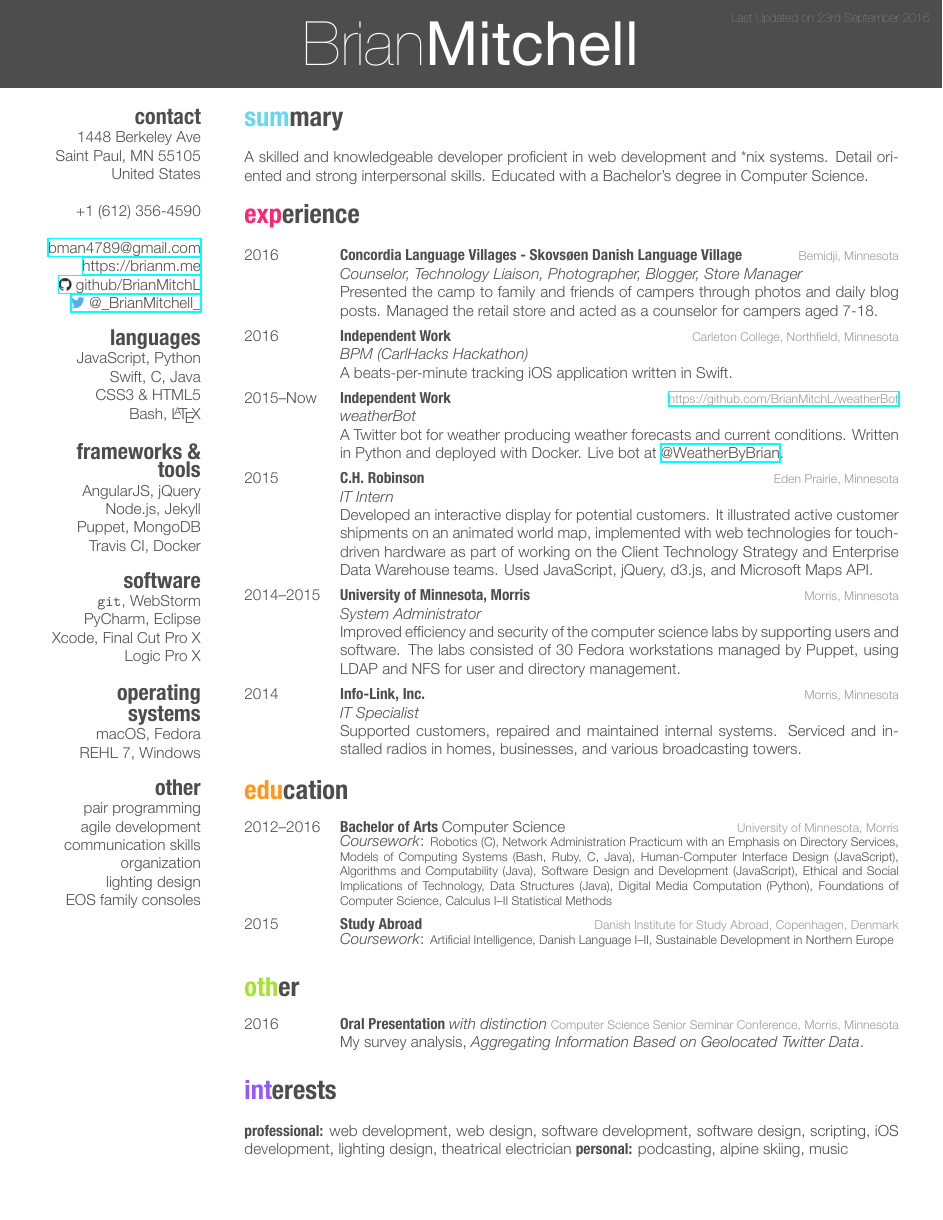
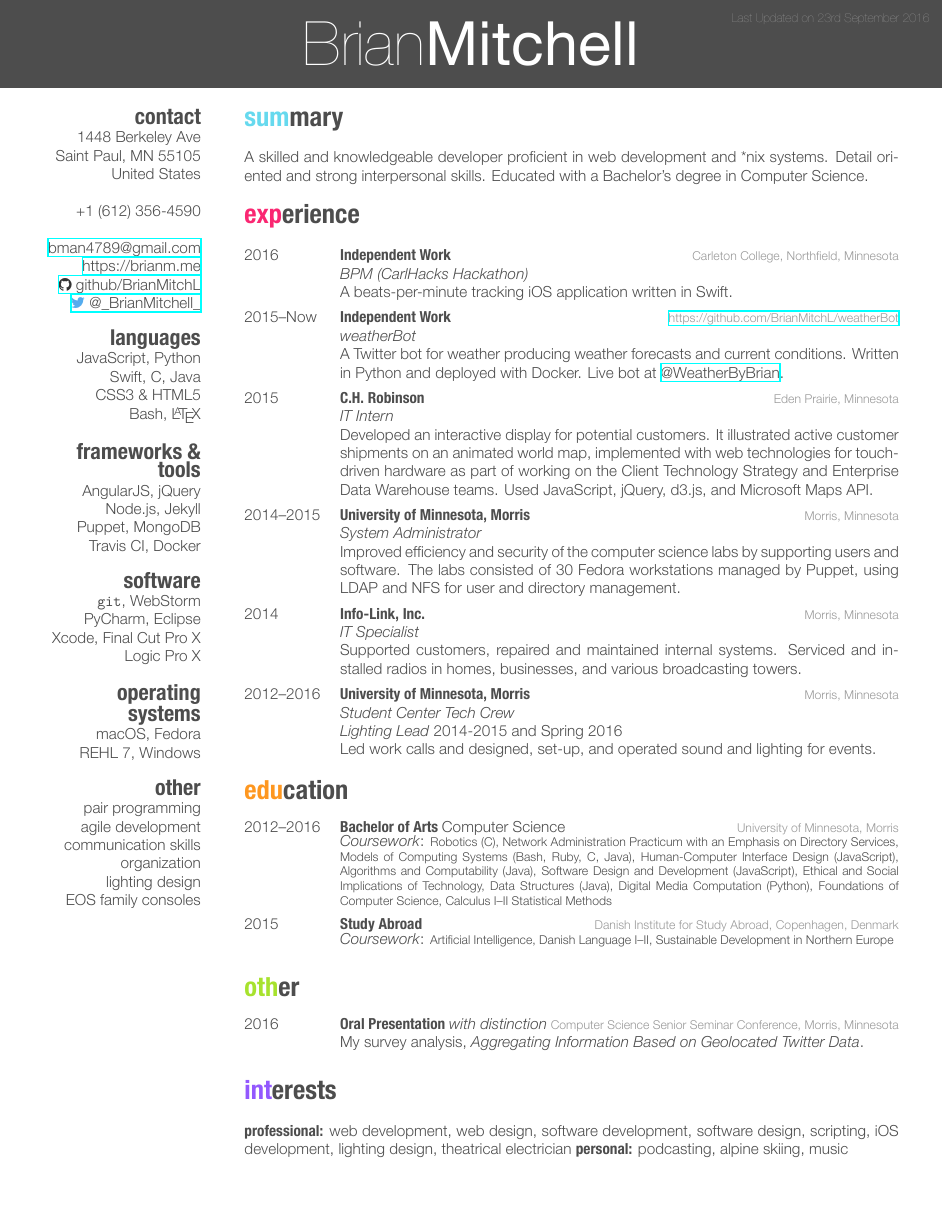
Before and after one commit to BrianMitchL/resume, a LaTeX CV (resume.tex): the whole page. The pictures show the PDF file resume.pdf that the author committed with the source.

Commit message:
Actually, remove CLV, add tech crew back

```diff
--- a/resume.tex
+++ b/resume.tex
@@ -88,12 +88,12 @@ A skilled and knowledgeable developer proficient in web development and *nix sys
 %\end{entrylist}
 
 \begin{entrylist}
-\entry
-{2016}
-{Concordia Language Villages - Skovsøen Danish Language Village}
-{Bemidji, Minnesota}
-{\jobtitle{Counselor, Technology Liaison, Photographer, Blogger, Store Manager} \\
-Presented the camp to family and friends of campers through photos and daily blog posts.  Managed the retail store and acted as a counselor for campers aged 7-18.}
+%\entry
+%{2016}
+%{Concordia Language Villages - Skovsøen Danish Language Village}
+%{Bemidji, Minnesota}
+%{\jobtitle{Counselor, Technology Liaison, Photographer, Blogger, Store Manager} \\
+%Presented the camp to family and friends of campers through photos and daily blog posts.  Managed the retail store and acted as a counselor for campers aged 7-18.}
 
 %------------------------------------------------
 
@@ -142,13 +142,13 @@ Supported customers, repaired and maintained internal systems. Serviced and inst
 
 %------------------------------------------------
 
-%\entry
-%{2012--2016}
-%{University of Minnesota, Morris}
-%{Morris, Minnesota}
-%{\jobtitle{Student Center Tech Crew} \\
-%\jobtitle{Lighting Lead} 2014-2015 and Spring 2016 \\
-%Led work calls and designed, set-­up, and operated sound and lighting for events.}
+\entry
+{2012--2016}
+{University of Minnesota, Morris}
+{Morris, Minnesota}
+{\jobtitle{Student Center Tech Crew} \\
+\jobtitle{Lighting Lead} 2014-2015 and Spring 2016 \\
+Led work calls and designed, set-­up, and operated sound and lighting for events.}
 
 %------------------------------------------------
 
```
Also changed, not shown: resume.pdf.
